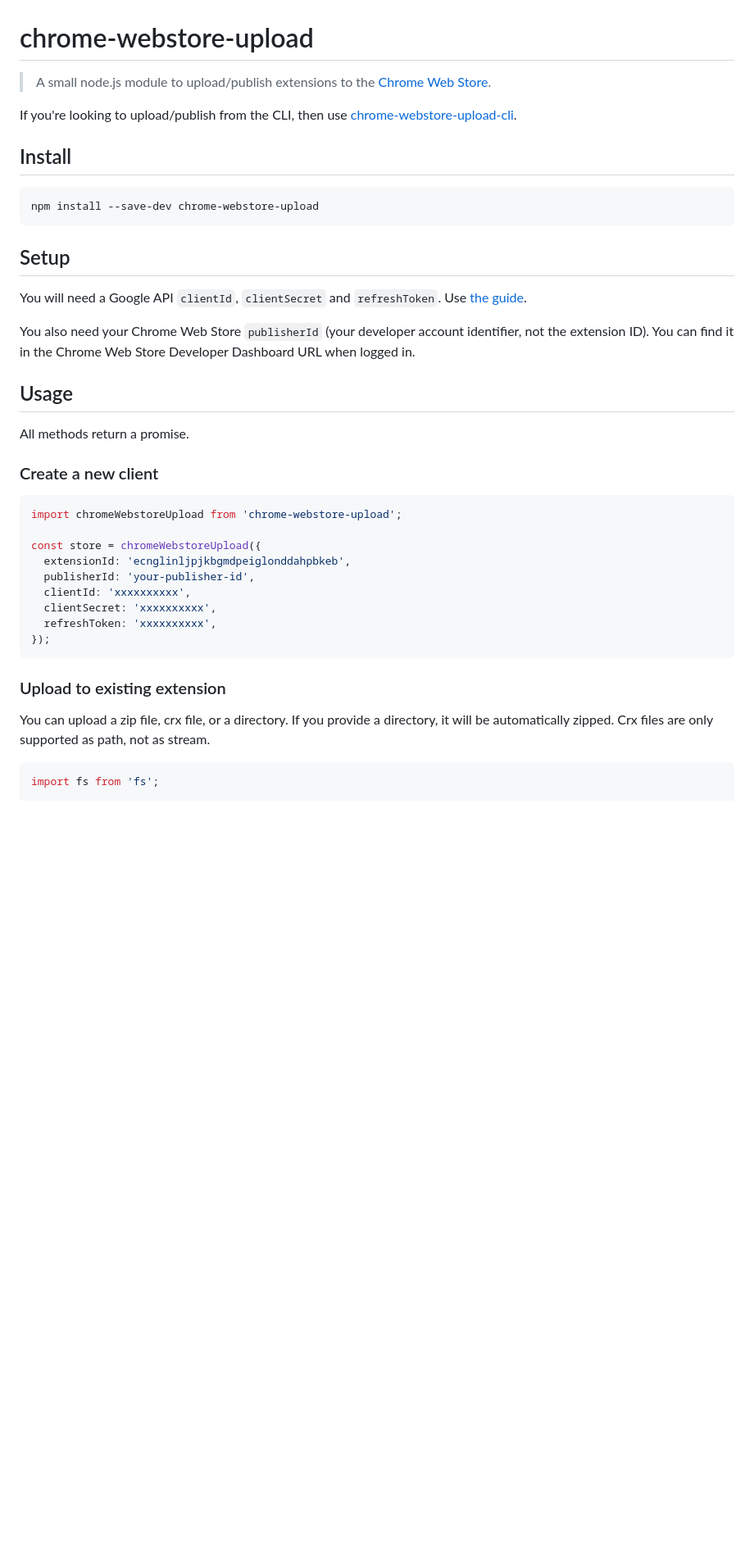
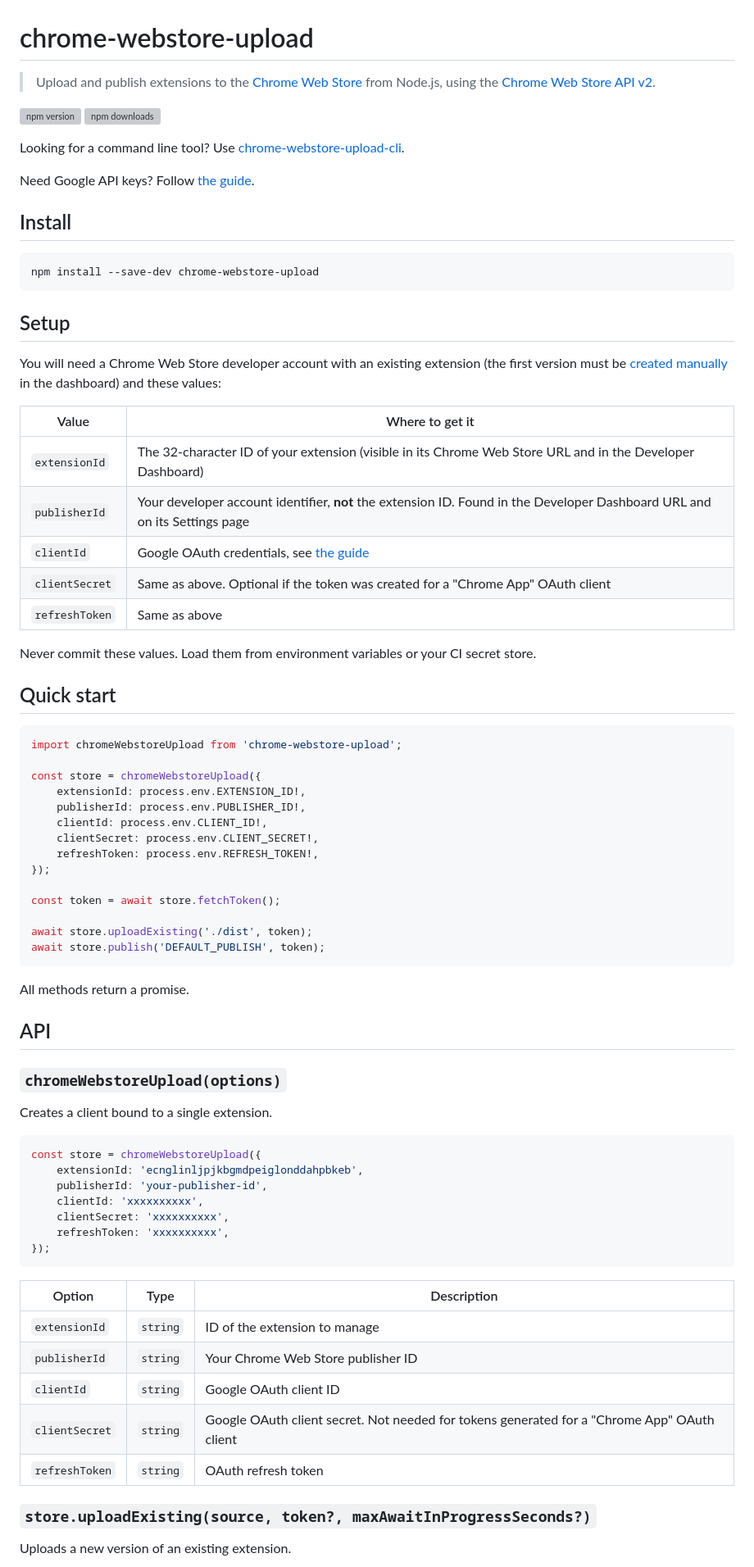
Before and after one commit to fregante/chrome-webstore-upload, a Markdown page: readme.md, the part around one of its changes. Shown at 82% size. Drawn GitHub-style; blank space fills up the shorter version; grey boxes are pictures that could not be loaded.

````diff
--- a/readme.md
+++ b/readme.md
@@ -1,43 +1,80 @@
 # chrome-webstore-upload
 
-> A small node.js module to upload/publish extensions to the [Chrome Web Store](https://chrome.google.com/webstore/category/extensions).
+> Upload and publish extensions to the [Chrome Web Store](https://chromewebstore.google.com/category/extensions) from Node.js, using the [Chrome Web Store API v2](https://developer.chrome.com/docs/webstore/api).
 
-If you're looking to upload/publish from the CLI, then use [chrome-webstore-upload-cli](https://github.com/fregante/chrome-webstore-upload-cli).
+[![npm version](https://img.shields.io/npm/v/chrome-webstore-upload)](https://www.npmjs.com/package/chrome-webstore-upload)
+[![npm downloads](https://img.shields.io/npm/dm/chrome-webstore-upload)](https://www.npmjs.com/package/chrome-webstore-upload)
+
+Looking for a command line tool? Use [chrome-webstore-upload-cli](https://github.com/fregante/chrome-webstore-upload-cli).
+
+Need Google API keys? Follow [the guide](https://github.com/fregante/chrome-webstore-upload-keys).
 
 ## Install
 
-```
+```sh
 npm install --save-dev chrome-webstore-upload
 ```
 
 ## Setup
 
-You will need a Google API `clientId`, `clientSecret` and `refreshToken`. Use [the guide]( https://github.com/fregante/chrome-webstore-upload-keys).
+You will need a Chrome Web Store developer account with an existing extension (the first version must be [created manually](https://developer.chrome.com/docs/webstore/publish) in the dashboard) and these values:
 
-You also need your Chrome Web Store `publisherId` (your developer account identifier, not the extension ID). You can find it in the Chrome Web Store Developer Dashboard URL when logged in.
+| Value          | Where to get it                                                                                                              |
+| -------------- | ---------------------------------------------------------------------------------------------------------------------------- |
+| `extensionId`  | The 32-character ID of your extension (visible in its Chrome Web Store URL and in the Developer Dashboard)                   |
+| `publisherId`  | Your developer account identifier, **not** the extension ID. Found in the Developer Dashboard URL and on its Settings page   |
+| `clientId`     | Google OAuth credentials, see [the guide](https://github.com/fregante/chrome-webstore-upload-keys)                           |
+| `clientSecret` | Same as above. Optional if the token was created for a "Chrome App" OAuth client                                             |
+| `refreshToken` | Same as above                                                                                                                |
 
-## Usage
+Never commit these values. Load them from environment variables or your CI secret store.
 
-All methods return a  promise.
+## Quick start
 
-### Create a new client
-
-```javascript
+```ts
 import chromeWebstoreUpload from 'chrome-webstore-upload';
 
 const store = chromeWebstoreUpload({
-  extensionId: 'ecnglinljpjkbgmdpeiglonddahpbkeb',
-  publisherId: 'your-publisher-id',
-  clientId: 'xxxxxxxxxx',
-  clientSecret: 'xxxxxxxxxx',
-  refreshToken: 'xxxxxxxxxx',
+	extensionId: process.env.EXTENSION_ID!,
+	publisherId: process.env.PUBLISHER_ID!,
+	clientId: process.env.CLIENT_ID!,
+	clientSecret: process.env.CLIENT_SECRET!,
+	refreshToken: process.env.REFRESH_TOKEN!,
+});
+
+const token = await store.fetchToken();
+
+await store.uploadExisting('./dist', token);
+await store.publish('DEFAULT_PUBLISH', token);
+```
+
+All methods return a promise.
+
+## API
+
+### `chromeWebstoreUpload(options)`
+
+Creates a client bound to a single extension.
+
+```ts
+const store = chromeWebstoreUpload({
+	extensionId: 'ecnglinljpjkbgmdpeiglonddahpbkeb',
+	publisherId: 'your-publisher-id',
+	clientId: 'xxxxxxxxxx',
+	clientSecret: 'xxxxxxxxxx',
+	refreshToken: 'xxxxxxxxxx',
 });
 ```
 
-### Upload to existing extension
+| Option         | Type     | Description                                                                                  |
+| -------------- | -------- | -------------------------------------------------------------------------------------------- |
+| `extensionId`  | `string` | ID of the extension to manage                                                                |
+| `publisherId`  | `string` | Your Chrome Web Store publisher ID                                                           |
+| `clientId`     | `string` | Google OAuth client ID                                                                       |
+| `clientSecret` | `string` | Google OAuth client secret. Not needed for tokens generated for a "Chrome App" OAuth client  |
+| `refreshToken` | `string` | OAuth refresh token                                                                          |
 
-You can upload a zip file, crx file, or a directory. If you provide a directory, it will be automatically zipped. Crx files are only supported as path, not as stream.
+### `store.uploadExisting(source, token?, maxAwaitInProgressSeconds?)`
 
-```javascript
-import fs from 'fs';
+Uploads a new version of an existing extension.
 
````
Also changed, not shown: other parts of readme.md (+104 -46 lines).
